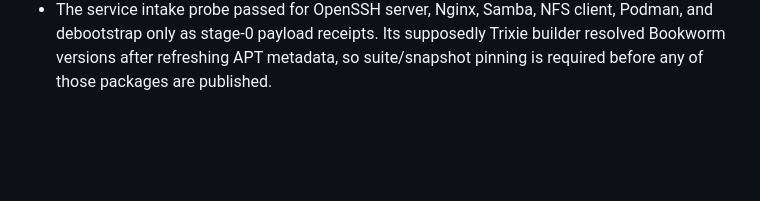
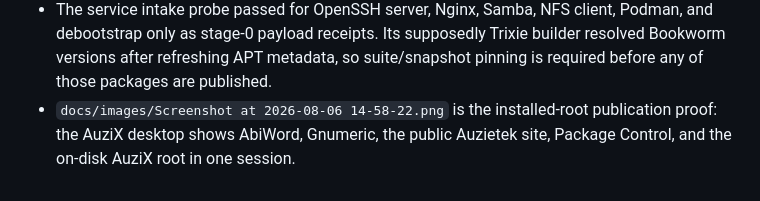
Before and after one commit to auzieman/AuziX, a Markdown page: docs/vm135-live-recovery-review-20260806.md, the part around the change. Rendered like a GitHub page; blank space fills up the shorter version.

Commit message:
Preserve installed AuziX publication proof

```diff
--- a/docs/vm135-live-recovery-review-20260806.md
+++ b/docs/vm135-live-recovery-review-20260806.md
@@ -391,3 +391,6 @@ this cleanup.
   Podman, and debootstrap only as stage-0 payload receipts. Its supposedly
   Trixie builder resolved Bookworm versions after refreshing APT metadata, so
   suite/snapshot pinning is required before any of those packages are published.
+- `docs/images/Screenshot at 2026-08-06 14-58-22.png` is the installed-root
+  publication proof: the AuziX desktop shows AbiWord, Gnumeric, the public
+  Auzietek site, Package Control, and the on-disk AuziX root in one session.
```
Also changed, not shown: docs/images/Screenshot at 2026-08-06 14-58-22.png (added).
